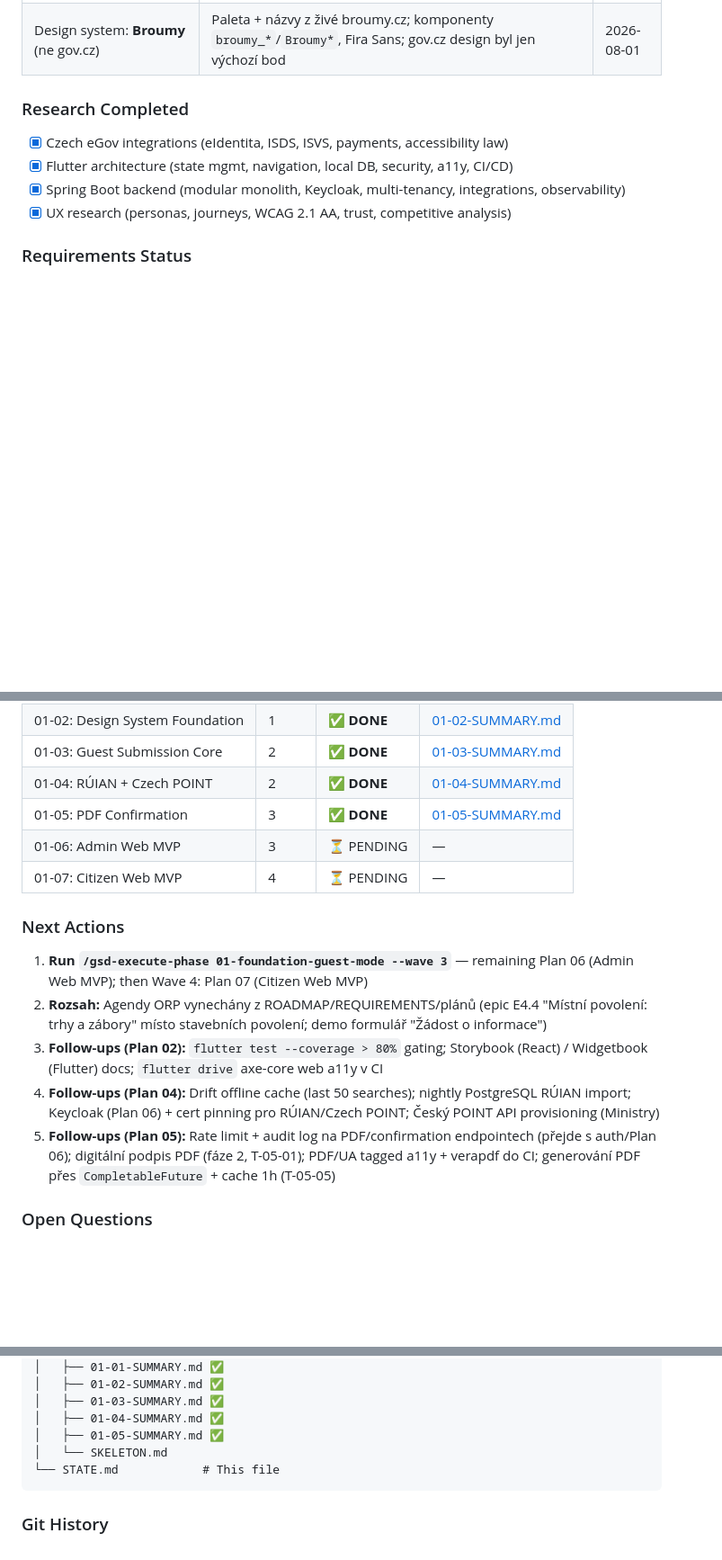
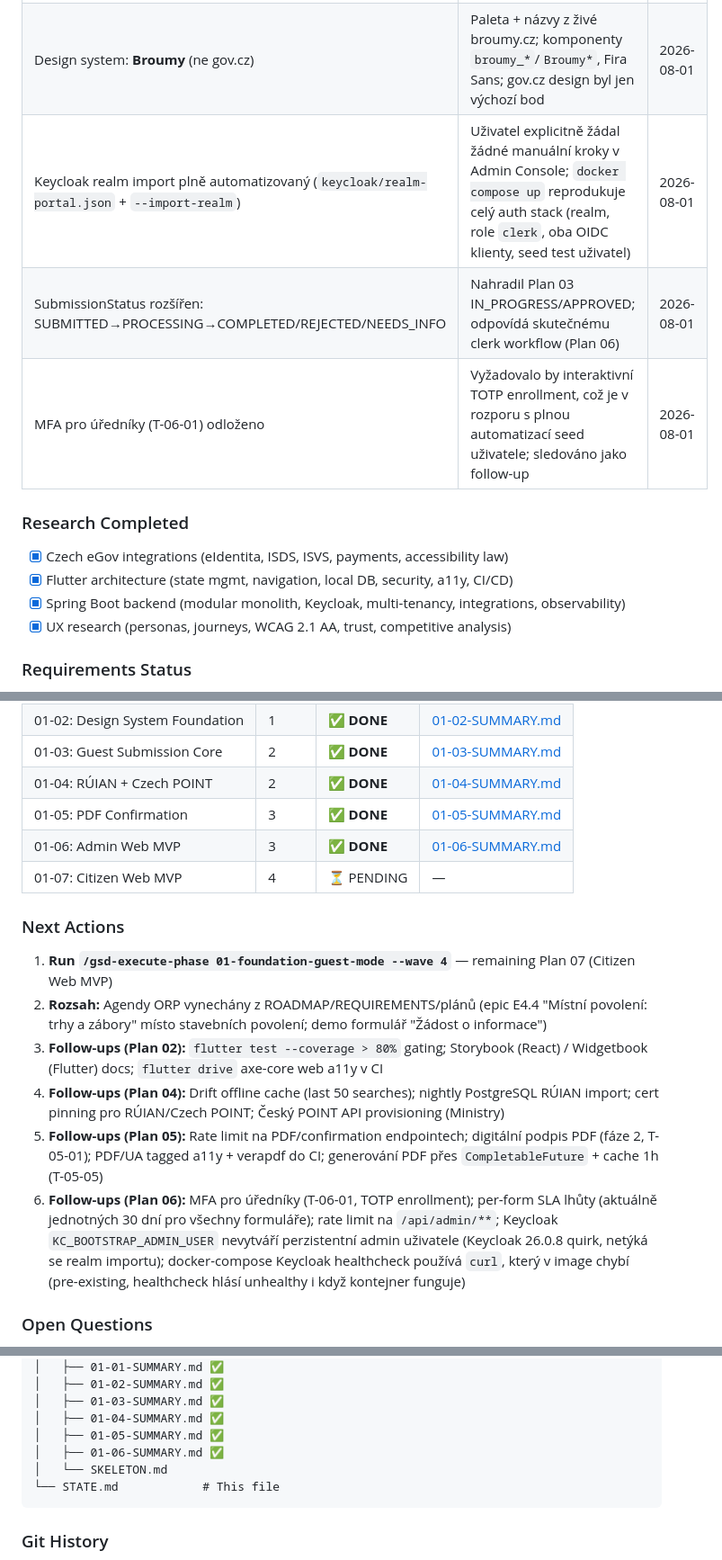
Before and after one commit to xzizka/digiobec, a Markdown page: .planning/STATE.md, 3 parts joined by grey strips. Shown at 90% size. GitHub-like rendering; blank space fills up the shorter version.

Commit message:
docs(plan06): complete Admin Web MVP plan

````diff
--- a/.planning/STATE.md
+++ b/.planning/STATE.md
@@ -21,6 +21,9 @@
 | Target: obec do 1 500 obyvatel (I. typu), bez rozšířené působnosti | Portál je pro malou obec; agendy ORP (občanky/pasy, řidičáky, registr vozidel, živnostenská agenda, OSPOD, stavební povolení aj.) mimo rozsah – přes portál občana / Czech POINT | 2026-08-01 |
 | Demo formulář: "Žádost o informace" (InfZ) | Univerzální úkon každé obce; nahradil "Výpis z rejstříku" (živnostenský = ORP agenda) | 2026-08-01 |
 | Design system: **Broumy** (ne gov.cz) | Paleta + názvy z živé broumy.cz; komponenty `broumy_*`/`Broumy*`, Fira Sans; gov.cz design byl jen výchozí bod | 2026-08-01 |
+| Keycloak realm import plně automatizovaný (`keycloak/realm-portal.json` + `--import-realm`) | Uživatel explicitně žádal žádné manuální kroky v Admin Console; `docker compose up` reprodukuje celý auth stack (realm, role `clerk`, oba OIDC klienty, seed test uživatel) | 2026-08-01 |
+| SubmissionStatus rozšířen: SUBMITTED→PROCESSING→COMPLETED/REJECTED/NEEDS_INFO | Nahradil Plan 03 IN_PROGRESS/APPROVED; odpovídá skutečnému clerk workflow (Plan 06) | 2026-08-01 |
+| MFA pro úředníky (T-06-01) odloženo | Vyžadovalo by interaktivní TOTP enrollment, což je v rozporu s plnou automatizací seed uživatele; sledováno jako follow-up | 2026-08-01 |
 
 ### Research Completed
 - [x] Czech eGov integrations (eIdentita, ISDS, ISVS, payments, accessibility law)
@@ -41,15 +44,16 @@
 | 01-03: Guest Submission Core | 2 | ✅ **DONE** | [01-03-SUMMARY.md](.planning/phases/01-foundation-guest-mode/01-03-SUMMARY.md) |
 | 01-04: RÚIAN + Czech POINT | 2 | ✅ **DONE** | [01-04-SUMMARY.md](.planning/phases/01-foundation-guest-mode/01-04-SUMMARY.md) |
 | 01-05: PDF Confirmation | 3 | ✅ **DONE** | [01-05-SUMMARY.md](.planning/phases/01-foundation-guest-mode/01-05-SUMMARY.md) |
-| 01-06: Admin Web MVP | 3 | ⏳ PENDING | — |
+| 01-06: Admin Web MVP | 3 | ✅ **DONE** | [01-06-SUMMARY.md](.planning/phases/01-foundation-guest-mode/01-06-SUMMARY.md) |
 | 01-07: Citizen Web MVP | 4 | ⏳ PENDING | — |
 
 ### Next Actions
-1. **Run `/gsd-execute-phase 01-foundation-guest-mode --wave 3`** — remaining Plan 06 (Admin Web MVP); then Wave 4: Plan 07 (Citizen Web MVP)
+1. **Run `/gsd-execute-phase 01-foundation-guest-mode --wave 4`** — remaining Plan 07 (Citizen Web MVP)
 3. **Rozsah:** Agendy ORP vynechány z ROADMAP/REQUIREMENTS/plánů (epic E4.4 "Místní povolení: trhy a zábory" místo stavebních povolení; demo formulář "Žádost o informace")
 4. **Follow-ups (Plan 02):** `flutter test --coverage > 80%` gating; Storybook (React) / Widgetbook (Flutter) docs; `flutter drive` axe-core web a11y v CI
-5. **Follow-ups (Plan 04):** Drift offline cache (last 50 searches); nightly PostgreSQL RÚIAN import; Keycloak (Plan 06) + cert pinning pro RÚIAN/Czech POINT; Český POINT API provisioning (Ministry)
-6. **Follow-ups (Plan 05):** Rate limit + audit log na PDF/confirmation endpointech (přejde s auth/Plan 06); digitální podpis PDF (fáze 2, T-05-01); PDF/UA tagged a11y + verapdf do CI; generování PDF přes `CompletableFuture` + cache 1h (T-05-05)
+5. **Follow-ups (Plan 04):** Drift offline cache (last 50 searches); nightly PostgreSQL RÚIAN import; cert pinning pro RÚIAN/Czech POINT; Český POINT API provisioning (Ministry)
+6. **Follow-ups (Plan 05):** Rate limit na PDF/confirmation endpointech; digitální podpis PDF (fáze 2, T-05-01); PDF/UA tagged a11y + verapdf do CI; generování PDF přes `CompletableFuture` + cache 1h (T-05-05)
+7. **Follow-ups (Plan 06):** MFA pro úředníky (T-06-01, TOTP enrollment); per-form SLA lhůty (aktuálně jednotných 30 dní pro všechny formuláře); rate limit na `/api/admin/**`; Keycloak `KC_BOOTSTRAP_ADMIN_USER` nevytváří perzistentní admin uživatele (Keycloak 26.0.8 quirk, netýká se realm importu); docker-compose Keycloak healthcheck používá `curl`, který v image chybí (pre-existing, healthcheck hlásí unhealthy i když kontejner funguje)
 
 ### Open Questions
 - [ ] Citizen Portal federation API spec (DIA/NAKIT) – need contact
@@ -77,6 +81,7 @@
 │   ├── 01-03-SUMMARY.md ✅
 │   ├── 01-04-SUMMARY.md ✅
 │   ├── 01-05-SUMMARY.md ✅
+│   ├── 01-06-SUMMARY.md ✅
 │   └── SKELETON.md
 └── STATE.md            # This file
 ```
````
Also changed, not shown: other parts of .planning/STATE.md (+1 -0 lines), .planning/ROADMAP.md (+15 -0 lines), 1 other file.
